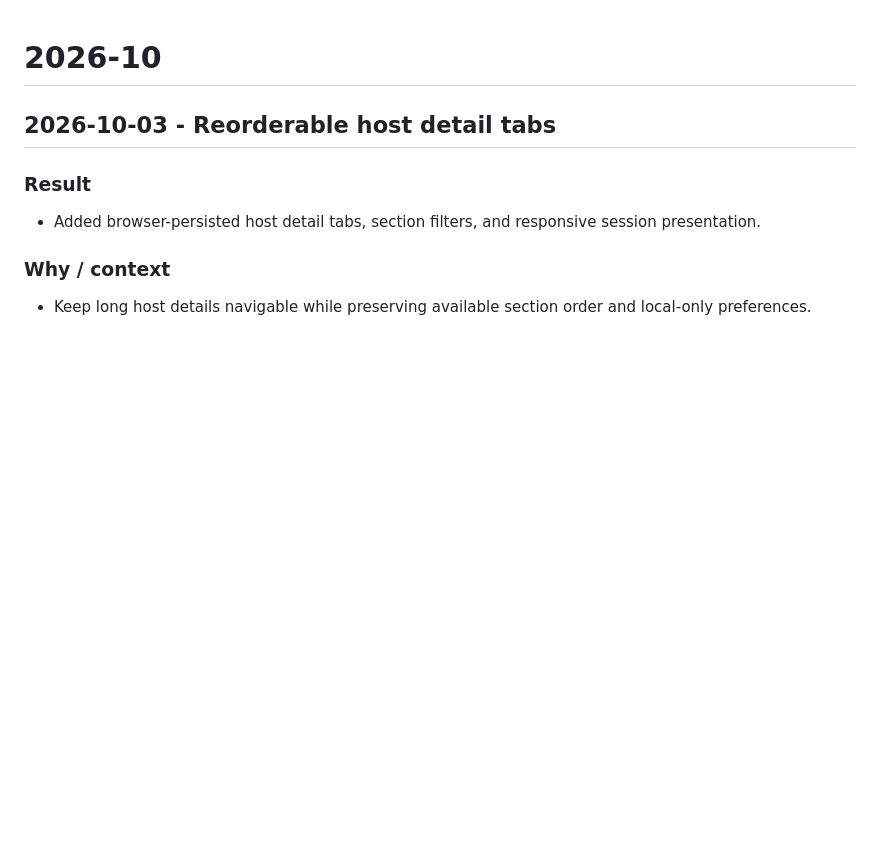
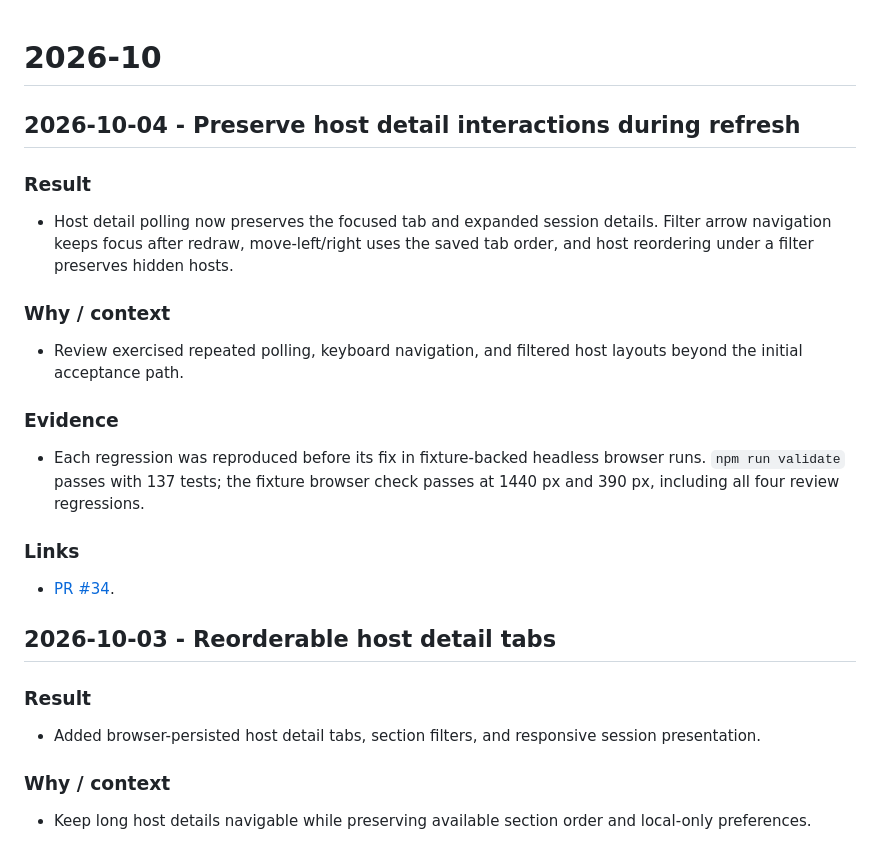
Before and after one commit to sympoies/host-monitor, a Markdown page: docs/devlog/2026-10.md, the part around the change. Rendered like a GitHub page; blank space fills up the shorter version.

Commit message:
docs(devlog): 2026-10 - preserve host detail interactions

```diff
--- a/docs/devlog/2026-10.md
+++ b/docs/devlog/2026-10.md
@@ -1,4 +1,18 @@
 # 2026-10
+
+## 2026-10-04 - Preserve host detail interactions during refresh
+
+### Result
+- Host detail polling now preserves the focused tab and expanded session details. Filter arrow navigation keeps focus after redraw, move-left/right uses the saved tab order, and host reordering under a filter preserves hidden hosts.
+
+### Why / context
+- Review exercised repeated polling, keyboard navigation, and filtered host layouts beyond the initial acceptance path.
+
+### Evidence
+- Each regression was reproduced before its fix in fixture-backed headless browser runs. `npm run validate` passes with 137 tests; the fixture browser check passes at 1440 px and 390 px, including all four review regressions.
+
+### Links
+- [PR #34](https://github.com/sympoies/host-monitor/pull/34).
 
 ## 2026-10-03 - Reorderable host detail tabs
 
```
